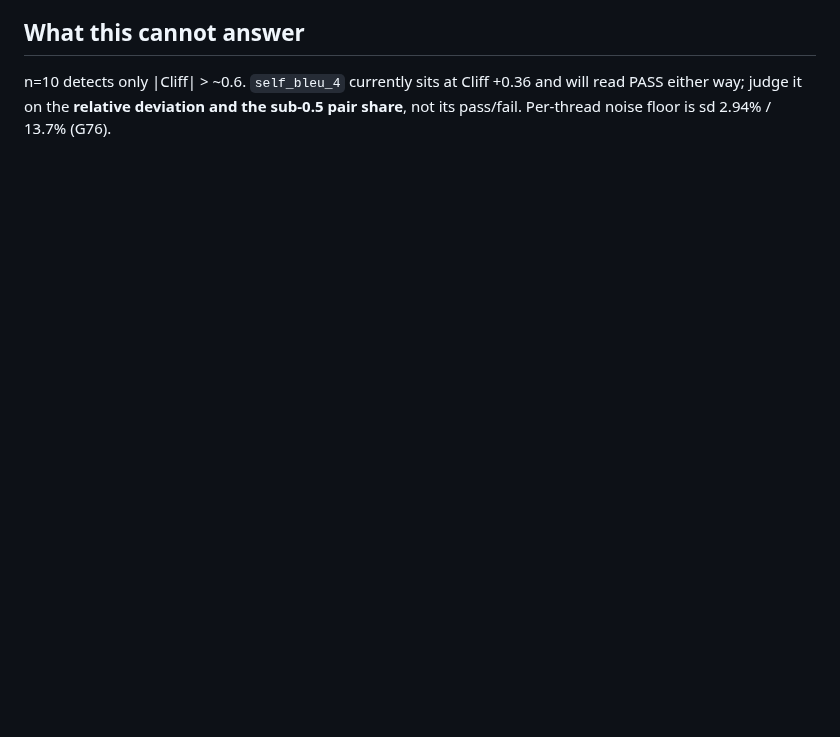
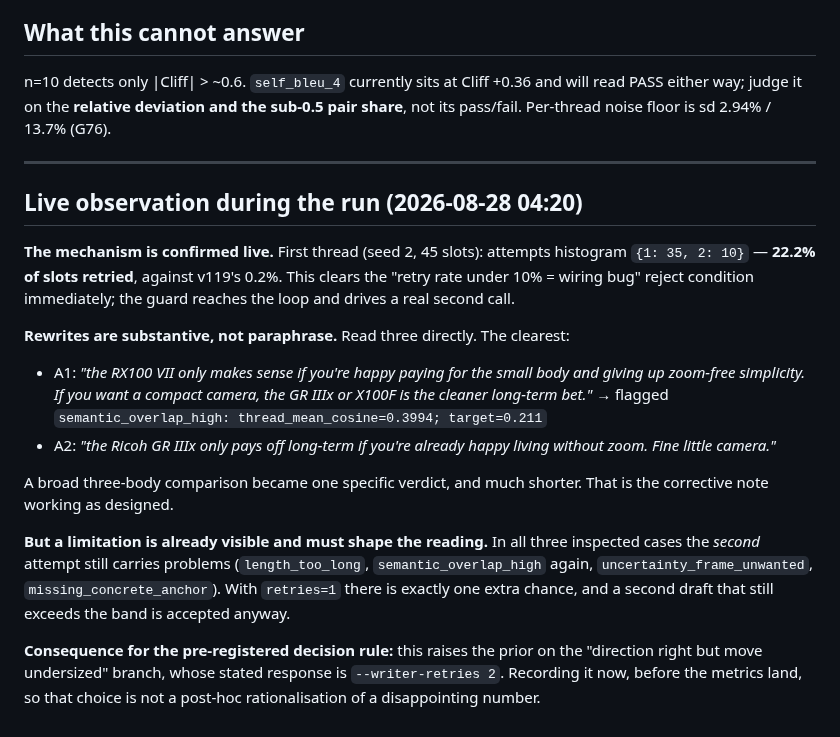
Before and after one commit to yyu6/MiroBench, a Markdown page: tasks/v122-writer-retries-predictions.md, the part around the change. GitHub-like rendering; blank space fills up the shorter version.

Commit message:
analysis(v122): live confirmation -- 22.2% retry rate, rewrites are substantive
First thread shows attempts {1:35, 2:10}, i.e. 22.2% of slots retried against
v119's 0.2%, which clears the wiring-bug reject condition. Read three rewrites
directly: they are substantive rather than paraphrase, one turning a broad
three-body comparison into a single specific verdict.

Also records a limitation visible before the metrics land: with retries=1 the
second draft still carries problems in all three inspected cases and is
accepted anyway. This raises the prior on the 'direction right but undersized'
branch of the pre-registered rule, whose response is retries=2 -- noted now so
that choice cannot be a post-hoc rationalisation.

Co-Authored-By: Claude Sonnet 5 <noreply@anthropic.com>

```diff
--- a/tasks/v122-writer-retries-predictions.md
+++ b/tasks/v122-writer-retries-predictions.md
@@ -73,3 +73,35 @@ n=10 detects only |Cliff| > ~0.6. `self_bleu_4` currently sits at Cliff +0.36 an
 will read PASS either way; judge it on the **relative deviation and the sub-0.5
 pair share**, not its pass/fail. Per-thread noise floor is sd 2.94% / 13.7%
 (G76).
+
+---
+
+## Live observation during the run (2026-08-28 04:20)
+
+**The mechanism is confirmed live.** First thread (seed 2, 45 slots): attempts
+histogram `{1: 35, 2: 10}` — **22.2% of slots retried**, against v119's 0.2%.
+This clears the "retry rate under 10% = wiring bug" reject condition
+immediately; the guard reaches the loop and drives a real second call.
+
+**Rewrites are substantive, not paraphrase.** Read three directly. The clearest:
+
+- A1: *"the RX100 VII only makes sense if you're happy paying for the small body
+  and giving up zoom-free simplicity. If you want a compact camera, the GR IIIx
+  or X100F is the cleaner long-term bet."* → flagged
+  `semantic_overlap_high: thread_mean_cosine=0.3994; target=0.211`
+- A2: *"the Ricoh GR IIIx only pays off long-term if you're already happy living
+  without zoom. Fine little camera."*
+
+A broad three-body comparison became one specific verdict, and much shorter.
+That is the corrective note working as designed.
+
+**But a limitation is already visible and must shape the reading.** In all three
+inspected cases the *second* attempt still carries problems (`length_too_long`,
+`semantic_overlap_high` again, `uncertainty_frame_unwanted`,
+`missing_concrete_anchor`). With `retries=1` there is exactly one extra chance,
+and a second draft that still exceeds the band is accepted anyway.
+
+**Consequence for the pre-registered decision rule:** this raises the prior on
+the "direction right but move undersized" branch, whose stated response is
+`--writer-retries 2`. Recording it now, before the metrics land, so that choice
+is not a post-hoc rationalisation of a disappointing number.
```
